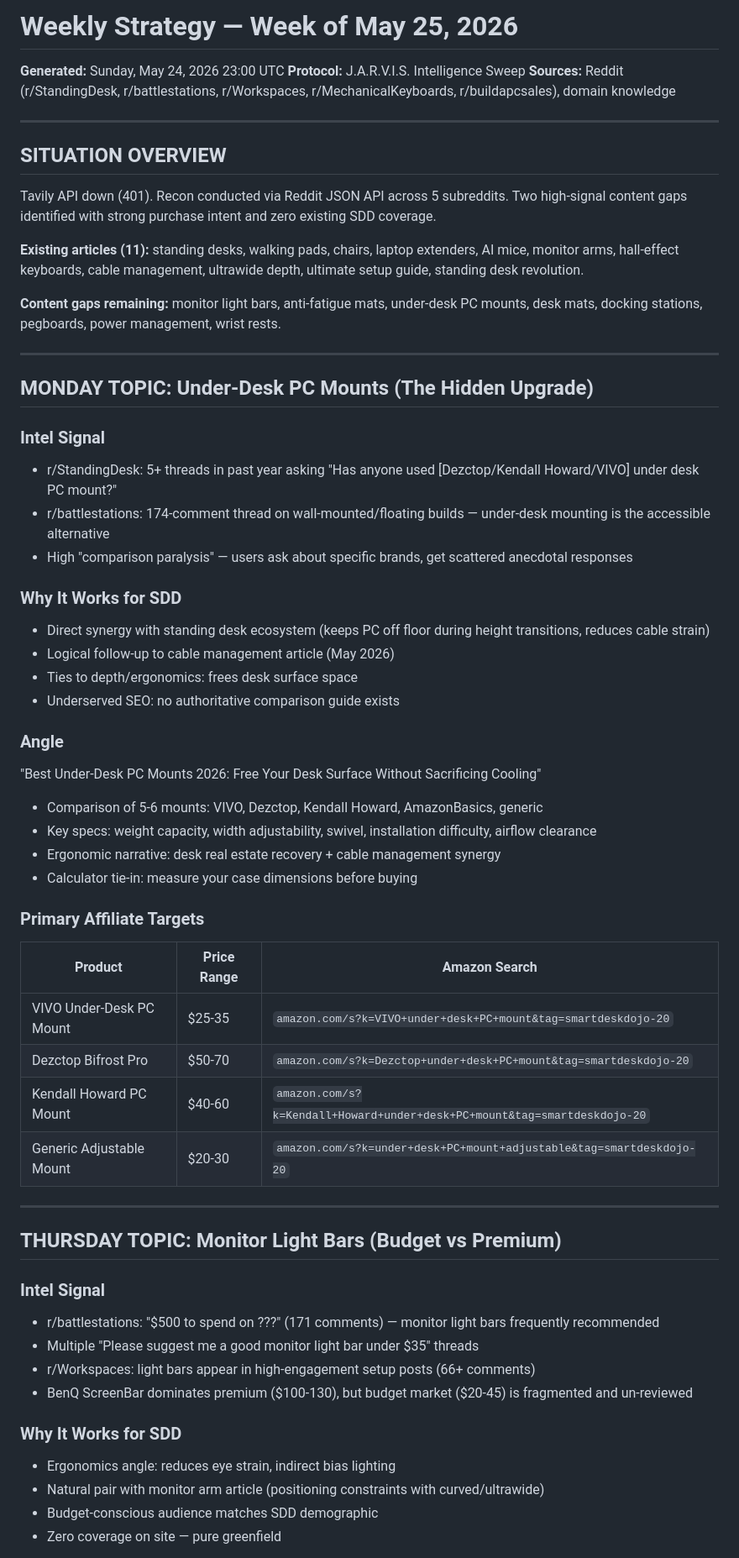
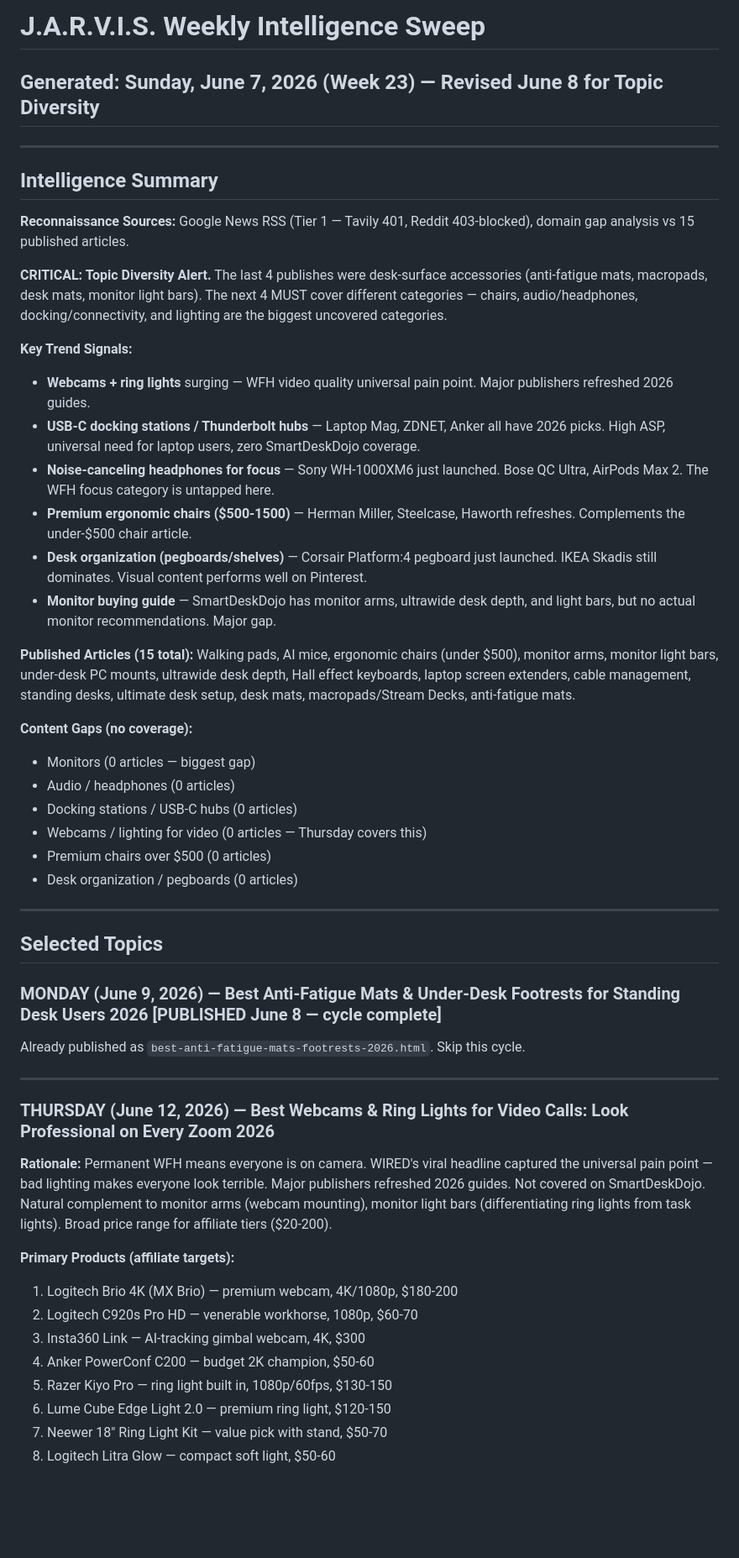
Before and after one commit to secondbreakfastranch/smartdeskdojo.com, a Markdown page: research/weekly_strategy.md, the part around one of its changes. Shown at 84% size. GitHub-like rendering; blank space fills up the shorter version.

Commit message:
Strategy: pivot to diverse categories (docking, audio, monitors) + long-tail article queue

```diff
--- a/research/weekly_strategy.md
+++ b/research/weekly_strategy.md
@@ -1,61 +1,54 @@
-# Weekly Strategy — Week of May 25, 2026
-**Generated:** Sunday, May 24, 2026 23:00 UTC
-**Protocol:** J.A.R.V.I.S. Intelligence Sweep
-**Sources:** Reddit (r/StandingDesk, r/battlestations, r/Workspaces, r/MechanicalKeyboards, r/buildapcsales), domain knowledge
+# J.A.R.V.I.S. Weekly Intelligence Sweep
+## Generated: Sunday, June 7, 2026 (Week 23) — Revised June 8 for Topic Diversity
 
 ---
 
-## SITUATION OVERVIEW
+## Intelligence Summary
 
-Tavily API down (401). Recon conducted via Reddit JSON API across 5 subreddits. Two high-signal content gaps identified with strong purchase intent and zero existing SDD coverage.
+**Reconnaissance Sources:** Google News RSS (Tier 1 — Tavily 401, Reddit 403-blocked), domain gap analysis vs 15 published articles.
 
-**Existing articles (11):** standing desks, walking pads, chairs, laptop extenders, AI mice, monitor arms, hall-effect keyboards, cable management, ultrawide depth, ultimate setup guide, standing desk revolution.
+**CRITICAL: Topic Diversity Alert.** The last 4 publishes were desk-surface accessories (anti-fatigue mats, macropads, desk mats, monitor light bars). The next 4 MUST cover different categories — chairs, audio/headphones, docking/connectivity, and lighting are the biggest uncovered categories.
 
-**Content gaps remaining:** monitor light bars, anti-fatigue mats, under-desk PC mounts, desk mats, docking stations, pegboards, power management, wrist rests.
+**Key Trend Signals:**
+- **Webcams + ring lights** surging — WFH video quality universal pain point. Major publishers refreshed 2026 guides.
+- **USB-C docking stations / Thunderbolt hubs** — Laptop Mag, ZDNET, Anker all have 2026 picks. High ASP, universal need for laptop users, zero SmartDeskDojo coverage.
+- **Noise-canceling headphones for focus** — Sony WH-1000XM6 just launched. Bose QC Ultra, AirPods Max 2. The WFH focus category is untapped here.
+- **Premium ergonomic chairs ($500-1500)** — Herman Miller, Steelcase, Haworth refreshes. Complements the under-$500 chair article.
+- **Desk organization (pegboards/shelves)** — Corsair Platform:4 pegboard just launched. IKEA Skadis still dominates. Visual content performs well on Pinterest.
+- **Monitor buying guide** — SmartDeskDojo has monitor arms, ultrawide desk depth, and light bars, but no actual monitor recommendations. Major gap.
+
+**Published Articles (15 total):**
+Walking pads, AI mice, ergonomic chairs (under $500), monitor arms, monitor light bars, under-desk PC mounts, ultrawide desk depth, Hall effect keyboards, laptop screen extenders, cable management, standing desks, ultimate desk setup, desk mats, macropads/Stream Decks, anti-fatigue mats.
+
+**Content Gaps (no coverage):**
+- Monitors (0 articles — biggest gap)
+- Audio / headphones (0 articles)
+- Docking stations / USB-C hubs (0 articles)
+- Webcams / lighting for video (0 articles — Thursday covers this)
+- Premium chairs over $500 (0 articles)
+- Desk organization / pegboards (0 articles)
 
 ---
 
-## MONDAY TOPIC: Under-Desk PC Mounts (The Hidden Upgrade)
+## Selected Topics
 
-### Intel Signal
-- r/StandingDesk: 5+ threads in past year asking "Has anyone used [Dezctop/Kendall Howard/VIVO] under desk PC mount?"
-- r/battlestations: 174-comment thread on wall-mounted/floating builds — under-desk mounting is the accessible alternative
-- High "comparison paralysis" — users ask about specific brands, get scattered anecdotal responses
+### MONDAY (June 9, 2026) — Best Anti-Fatigue Mats & Under-Desk Footrests for Standing Desk Users 2026 [PUBLISHED June 8 — cycle complete]
 
-### Why It Works for SDD
-- Direct synergy with standing desk ecosystem (keeps PC off floor during height transitions, reduces cable strain)
-- Logical follow-up to cable management article (May 2026)
-- Ties to depth/ergonomics: frees desk surface space
-- Underserved SEO: no authoritative comparison guide exists
-
-### Angle
-"Best Under-Desk PC Mounts 2026: Free Your Desk Surface Without Sacrificing Cooling"
-- Comparison of 5-6 mounts: VIVO, Dezctop, Kendall Howard, AmazonBasics, generic
-- Key specs: weight capacity, width adjustability, swivel, installation difficulty, airflow clearance
-- Ergonomic narrative: desk real estate recovery + cable management synergy
-- Calculator tie-in: measure your case dimensions before buying
-
-### Primary Affiliate Targets
-| Product | Price Range | Amazon Search |
-|---------|------------|---------------|
-| VIVO Under-Desk PC Mount | $25-35 | `amazon.com/s?k=VIVO+under+desk+PC+mount&tag=smartdeskdojo-20` |
-| Dezctop Bifrost Pro | $50-70 | `amazon.com/s?k=Dezctop+under+desk+PC+mount&tag=smartdeskdojo-20` |
-| Kendall Howard PC Mount | $40-60 | `amazon.com/s?k=Kendall+Howard+under+desk+PC+mount&tag=smartdeskdojo-20` |
-| Generic Adjustable Mount | $20-30 | `amazon.com/s?k=under+desk+PC+mount+adjustable&tag=smartdeskdojo-20` |
+Already published as `best-anti-fatigue-mats-footrests-2026.html`. Skip this cycle.
 
 ---
 
-## THURSDAY TOPIC: Monitor Light Bars (Budget vs Premium)
+### THURSDAY (June 12, 2026) — Best Webcams & Ring Lights for Video Calls: Look Professional on Every Zoom 2026
 
-### Intel Signal
-- r/battlestations: "$500 to spend on ???" (171 comments) — monitor light bars frequently recommended
-- Multiple "Please suggest me a good monitor light bar under $35" threads
-- r/Workspaces: light bars appear in high-engagement setup posts (66+ comments)
-- BenQ ScreenBar dominates premium ($100-130), but budget market ($20-45) is fragmented and un-reviewed
+**Rationale:** Permanent WFH means everyone is on camera. WIRED's viral headline captured the universal pain point — bad lighting makes everyone look terrible. Major publishers refreshed 2026 guides. Not covered on SmartDeskDojo. Natural complement to monitor arms (webcam mounting), monitor light bars (differentiating ring lights from task lights). Broad price range for affiliate tiers ($20-200).
 
-### Why It Works for SDD
-- Ergonomics angle: reduces eye strain, indirect bias lighting
-- Natural pair with monitor arm article (positioning constraints with curved/ultrawide)
-- Budget-conscious audience matches SDD demographic
-- Zero coverage on site — pure greenfield
+**Primary Products (affiliate targets):**
+1. Logitech Brio 4K (MX Brio) — premium webcam, 4K/1080p, $180-200
+2. Logitech C920s Pro HD — venerable workhorse, 1080p, $60-70
+3. Insta360 Link — AI-tracking gimbal webcam, 4K, $300
+4. Anker PowerConf C200 — budget 2K champion, $50-60
+5. Razer Kiyo Pro — ring light built in, 1080p/60fps, $130-150
+6. Lume Cube Edge Light 2.0 — premium ring light, $120-150
+7. Neewer 18" Ring Light Kit — value pick with stand, $50-70
+8. Logitech Litra Glow — compact soft light, $50-60
 
```
Also changed, not shown: other parts of research/weekly_strategy.md (+39 -48 lines).
